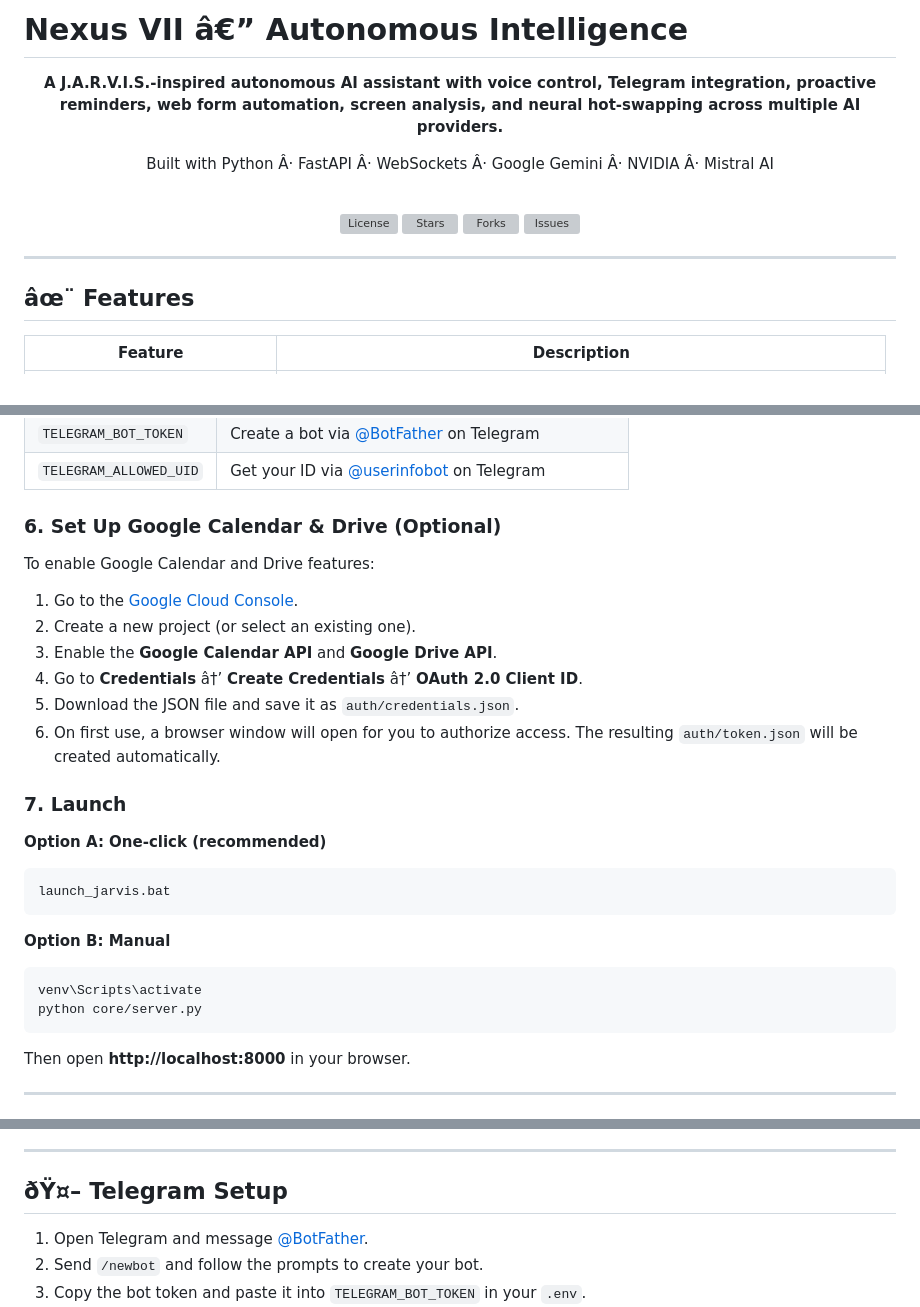
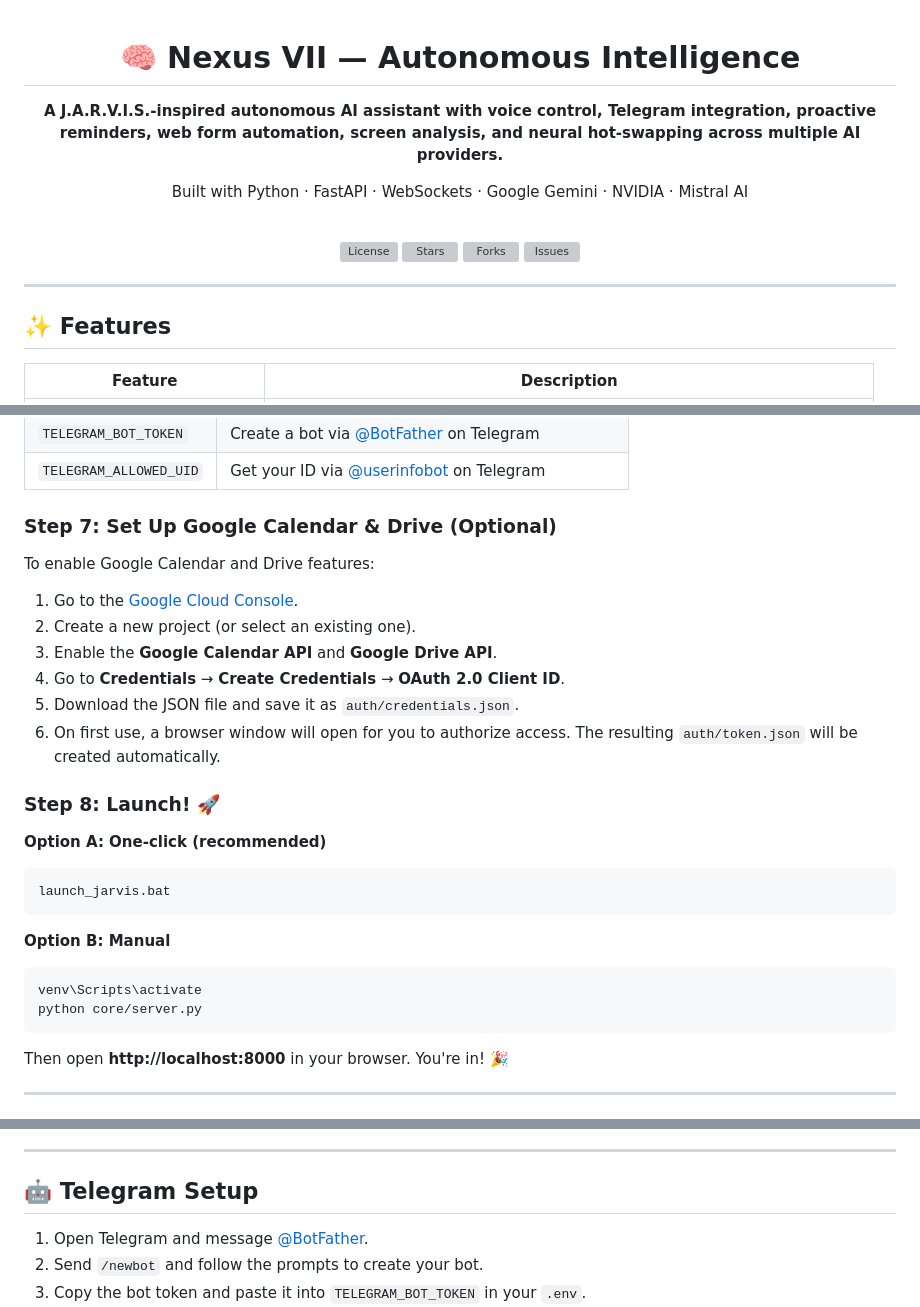
Before and after one commit to sarukvedant-crypto/Nexus-VII-Autonomous-Intelligence, a Markdown page: README.md, 3 parts joined by grey strips. Rendered like a GitHub page; grey boxes are pictures that could not be loaded.

````diff
--- a/README.md
+++ b/README.md
@@ -1,10 +1,10 @@
-# Nexus VII â€” Autonomous Intelligence
+<div align="center">
 
-<div align="center">
+# 🧠 Nexus VII — Autonomous Intelligence
 
 **A J.A.R.V.I.S.-inspired autonomous AI assistant with voice control, Telegram integration, proactive reminders, web form automation, screen analysis, and neural hot-swapping across multiple AI providers.**
 
-Built with Python Â· FastAPI Â· WebSockets Â· Google Gemini Â· NVIDIA Â· Mistral AI
+Built with Python · FastAPI · WebSockets · Google Gemini · NVIDIA · Mistral AI
 
 <br>
 <img src="https://img.shields.io/github/license/vedant-saruk/Nexus-VII-Autonomous-Intelligence?style=flat-square" alt="License">
@@ -17,7 +17,7 @@ Built with Python Â· FastAPI Â· WebSockets Â· Google Gemini Â· NVIDIA Â
 
 ---
 
-## âœ¨ Features
+## ✨ Features
 
 | Feature | Description |
 |---------|-------------|
@@ -125,18 +141,18 @@ Open `.env` in a text editor and fill in your API keys:
 | `TELEGRAM_BOT_TOKEN` | Create a bot via [@BotFather](https://t.me/BotFather) on Telegram |
 | `TELEGRAM_ALLOWED_UID` | Get your ID via [@userinfobot](https://t.me/userinfobot) on Telegram |
 
-### 6. Set Up Google Calendar & Drive (Optional)
+### Step 7: Set Up Google Calendar & Drive (Optional)
 
 To enable Google Calendar and Drive features:
 
 1. Go to the [Google Cloud Console](https://console.cloud.google.com/).
 2. Create a new project (or select an existing one).
 3. Enable the **Google Calendar API** and **Google Drive API**.
-4. Go to **Credentials** â†’ **Create Credentials** â†’ **OAuth 2.0 Client ID**.
+4. Go to **Credentials** → **Create Credentials** → **OAuth 2.0 Client ID**.
 5. Download the JSON file and save it as `auth/credentials.json`.
 6. On first use, a browser window will open for you to authorize access. The resulting `auth/token.json` will be created automatically.
 
-### 7. Launch
+### Step 8: Launch! 🚀
 
 **Option A: One-click (recommended)**
 ```bash
@@ -149,7 +165,7 @@ venv\Scripts\activate
 python core/server.py
 ```
 
-Then open **http://localhost:8000** in your browser.
+Then open **http://localhost:8000** in your browser. You're in! 🎉
 
 ---
 
@@ -166,7 +182,7 @@ The HUD (Heads-Up Display) runs in your browser and provides:
 
 ---
 
-## ðŸ¤– Telegram Setup
+## 🤖 Telegram Setup
 
 1. Open Telegram and message [@BotFather](https://t.me/BotFather).
 2. Send `/newbot` and follow the prompts to create your bot.
````
Also changed, not shown: other parts of README.md (+81 -53 lines).
